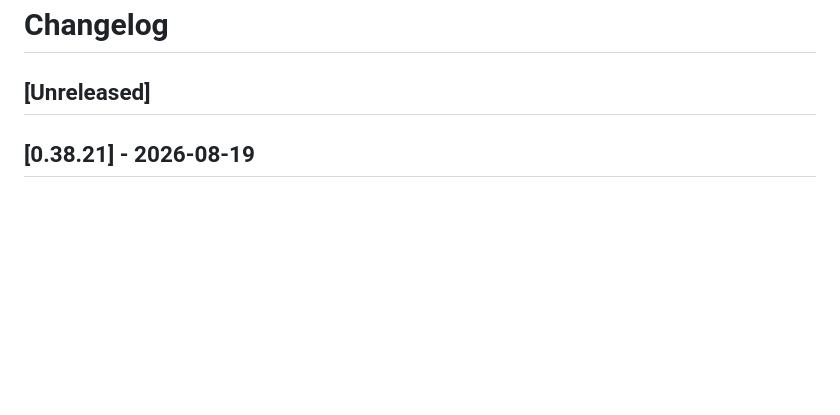
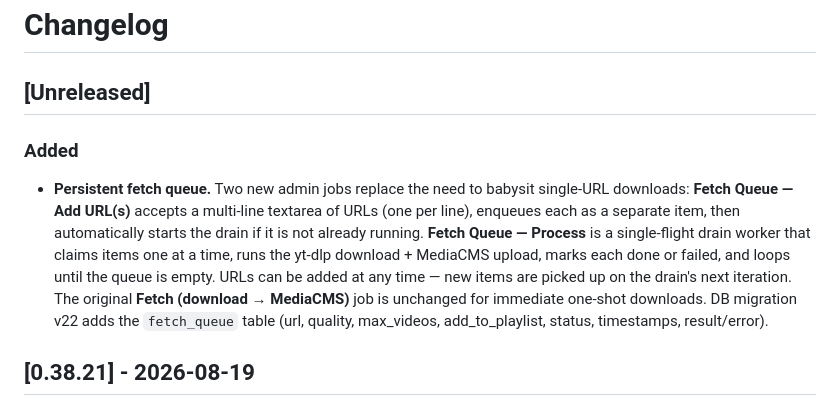
Before and after one commit to grobertson/kryten-webqueue, a Markdown page: CHANGELOG.md, the part around the change. Drawn GitHub-style; blank space fills up the shorter version.

Commit message:
docs: changelog entry for fetch queue feature

```diff
--- a/CHANGELOG.md
+++ b/CHANGELOG.md
@@ -1,6 +1,20 @@
 # Changelog
 
 ## [Unreleased]
+
+### Added
+
+- **Persistent fetch queue.** Two new admin jobs replace the need to babysit
+  single-URL downloads: **Fetch Queue — Add URL(s)** accepts a multi-line
+  textarea of URLs (one per line), enqueues each as a separate item, then
+  automatically starts the drain if it is not already running. **Fetch Queue —
+  Process** is a single-flight drain worker that claims items one at a time,
+  runs the yt-dlp download + MediaCMS upload, marks each done or failed, and
+  loops until the queue is empty. URLs can be added at any time — new items are
+  picked up on the drain's next iteration. The original **Fetch (download →
+  MediaCMS)** job is unchanged for immediate one-shot downloads. DB migration
+  v22 adds the `fetch_queue` table (url, quality, max_videos, add_to_playlist,
+  status, timestamps, result/error).
 
 ## [0.38.21] - 2026-08-19
 
```
